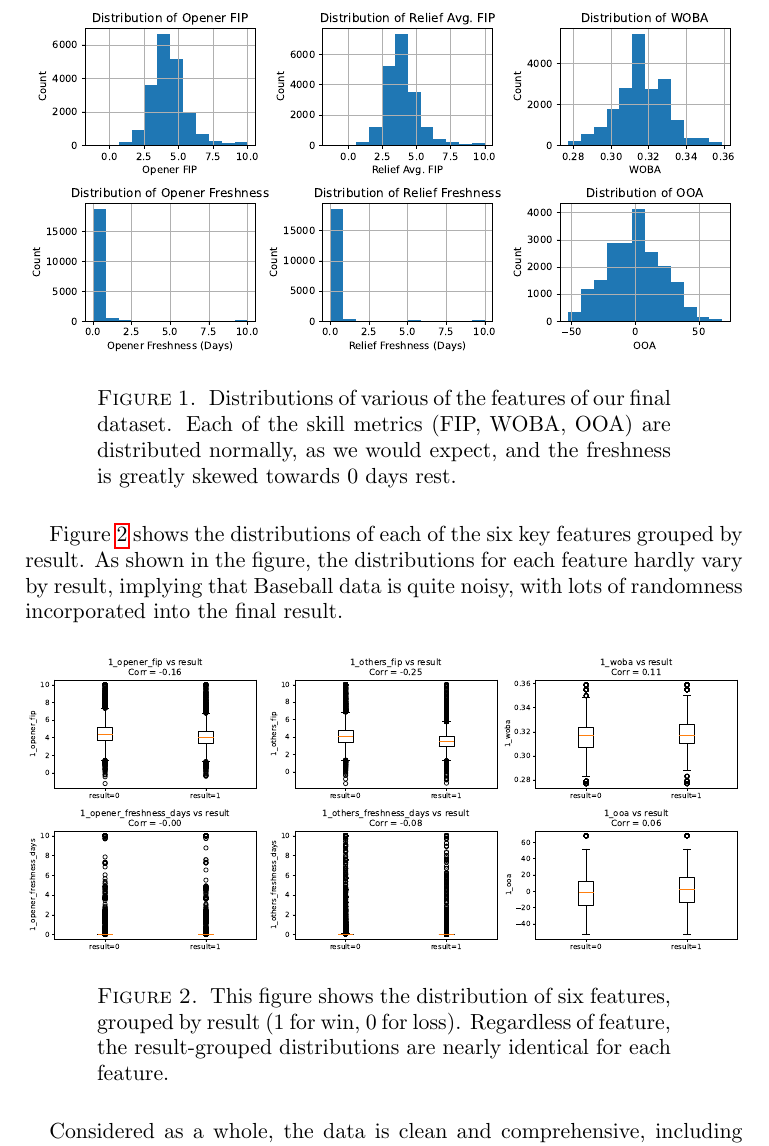
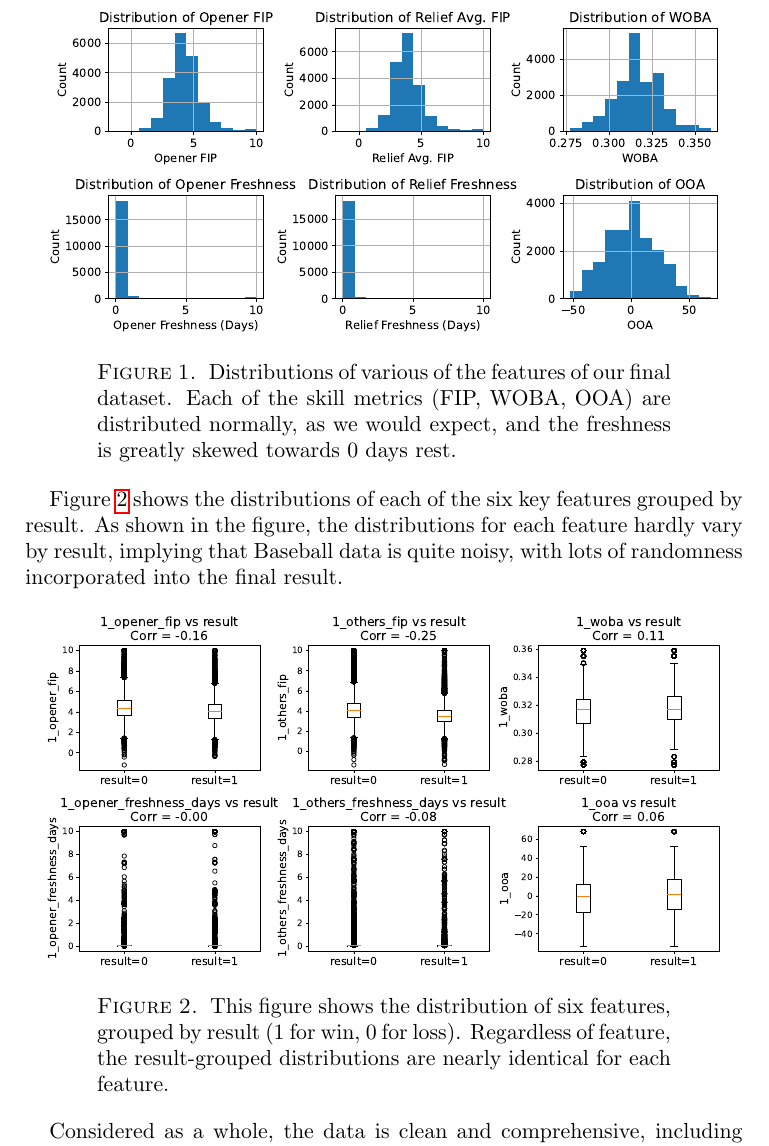
Before and after one commit to jackdpond/snare_algo, a LaTeX paper (Paper/Draft.tex): part of page 4 of 7, cut so that both start at the same text. Compiled offline with pdfLaTeX.

Commit message:
Improved resolution of figures

```diff
--- a/Paper/Draft.tex
+++ b/Paper/Draft.tex
@@ -20,7 +20,10 @@
 \usetikzlibrary{positioning}
 \tikzset{round/.style={draw,rounded corners,minimum width=3.8cm,minimum height=0.9cm,align=center}}
 
-
+% Reduce spacing around floats to minimize gaps
+\setlength{\floatsep}{8pt plus 2pt minus 2pt}
+\setlength{\textfloatsep}{10pt plus 2pt minus 4pt}
+\setlength{\intextsep}{8pt plus 2pt minus 2pt}
 
 %%% WARNING: Do NOT change the page size, fonts, or margins!  Penalties will apply.
 %%% WARNING: Do NOT change the page size, fonts, or margins!  Penalties will apply.
@@ -107,10 +110,11 @@ Based on our prior experience with baseball, we form the following hypothesis:
 \par As seen in Figure ~\ref{fig:FeatureDistributions}, skill metrics (FIP, WOBA, OOA) are normally distributed, which is as expected. The distribution of freshness, both for starting pitchers and relief pitchers, is heavily skewed towards 0 days of rest.
 
 
-\begin{figure}[H]
+\begin{figure}[!htbp]
 \begin{center} %Put your images in a figure like this
-\includegraphics[width=\textwidth]{figures/feature_distributions.pdf} % Better to make them pdfs than png or gif or jpeg
+\includegraphics[width=0.95\textwidth]{figures/feature_distributions.pdf} % Better to make them pdfs than png or gif or jpeg
 \end{center}
+\vspace{-0.1cm}
 \caption{Distributions of various of the features of our final dataset. Each of the skill metrics (FIP, WOBA, OOA) are distributed normally, as we would expect, and the freshness is greatly skewed towards 0 days rest.
 }
 \label{fig:FeatureDistributions} % for automatic cross referencing
@@ -118,10 +122,11 @@ Based on our prior experience with baseball, we form the following hypothesis:
 
 \par Figure ~\ref{fig:ResultBoxPlots} shows the distributions of each of the six key features grouped by result. As shown in the figure, the distributions for each feature hardly vary by result, implying that Baseball data is quite noisy, with lots of randomness incorporated into the final result.
 
-\begin{figure}[H]
+\begin{figure}[!htbp]
 \begin{center} %Put your images in a figure like this
-\includegraphics[width=\textwidth]{figures/results_box_plots.pdf} % Better to make them pdfs than png or gif or jpeg
+\includegraphics[width=0.95\textwidth]{figures/results_box_plots.pdf} % Better to make them pdfs than png or gif or jpeg
 \end{center}
+\vspace{-0.1cm}
 \caption{This figure shows the distribution of six features, grouped by result (1 for win, 0 for loss). Regardless of feature, the result-grouped distributions are nearly identical for each feature.
 }
 \label{fig:ResultBoxPlots} % for automatic cross referencing
```
Also changed, not shown: Paper/figures/feature_distributions.pdf, Paper/figures/features_importance.pdf, Paper/figures/results_box_plots.pdf, Paper/Draft.tex (2 more changed lines), 2 other files.
